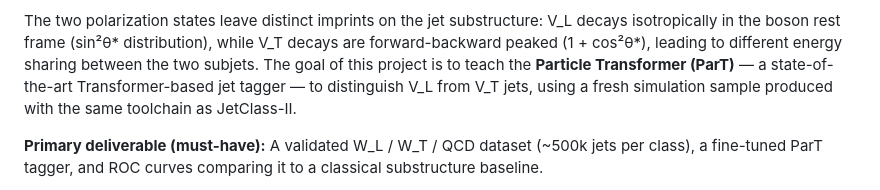
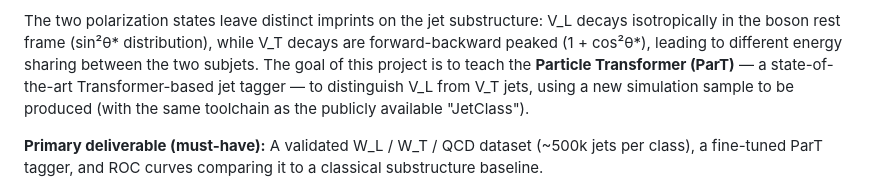
Before and after one commit to mpresill/umbria-jets-report, a Markdown page: summer-student-project/README.md, the part around the change. Drawn GitHub-style.

```diff
--- a/summer-student-project/README.md
+++ b/summer-student-project/README.md
@@ -23,7 +23,7 @@ while V_T decays are forward-backward peaked (1 + cos²θ*), leading to
 different energy sharing between the two subjets. The goal of this project
 is to teach the **Particle Transformer (ParT)** — a state-of-the-art
 Transformer-based jet tagger — to distinguish V_L from V_T jets, using a
-fresh simulation sample produced with the same toolchain as JetClass-II.
+new simulation sample to be produced (with the same toolchain as the publicly available "JetClass").
 
 **Primary deliverable (must-have):**
 A validated W_L / W_T / QCD dataset (~500k jets per class), a fine-tuned
```
